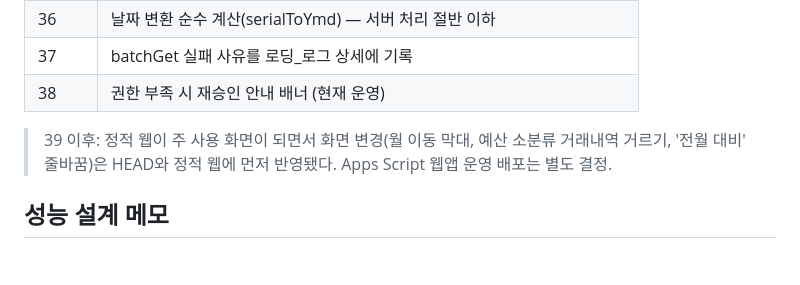
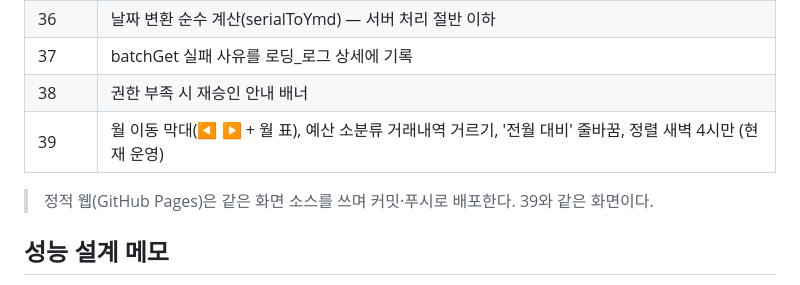
Before and after one commit to adminkcs/bini-oni-budget, a Markdown page: README.md, the part around the change. GitHub-like rendering; blank space fills up the shorter version.

Commit message:
운영 배포 @39 기록 및 동기화 확인
금일 수정 내역(월 이동 막대, 예산 소분류 거래내역 거르기, '전월 대비' 줄바꿈, 정렬 새벽 4시)을
Apps Script 운영 배포 @39로 반영했다. 정적 웹(GitHub Pages)은 3299c2c에서 이미 반영됐다.

동기화 확인 (2026-10-01):
- Apps Script 소스 7개: 로컬 = Google(clasp pull) = Git HEAD 일치 (줄바꿈 차이 제외)
- GitHub Pages 파일 4개(index.html, sheets-data.js, sheets-write.js, static-adapter.js) = 로컬 docs/ 일치
- 로컬 main = origin/main, 테스트 전체 통과

Co-Authored-By: Claude Opus 5.5 <noreply@anthropic.com>

```diff
--- a/README.md
+++ b/README.md
@@ -359,10 +359,10 @@ npm run redeploy -- -V 11 -d "롤백"
 | 35 | 첫 화면 이중 그리기 제거 |
 | 36 | 날짜 변환 순수 계산(serialToYmd) — 서버 처리 절반 이하 |
 | 37 | batchGet 실패 사유를 로딩_로그 상세에 기록 |
-| 38 | 권한 부족 시 재승인 안내 배너 (현재 운영) |
+| 38 | 권한 부족 시 재승인 안내 배너 |
+| 39 | 월 이동 막대(◀ ▶ + 월 표), 예산 소분류 거래내역 거르기, '전월 대비' 줄바꿈, 정렬 새벽 4시만 (현재 운영) |
 
-> 39 이후: 정적 웹이 주 사용 화면이 되면서 화면 변경(월 이동 막대, 예산 소분류 거래내역 거르기,
-> '전월 대비' 줄바꿈)은 HEAD와 정적 웹에 먼저 반영됐다. Apps Script 웹앱 운영 배포는 별도 결정.
+> 정적 웹(GitHub Pages)은 같은 화면 소스를 쓰며 커밋·푸시로 배포한다. 39와 같은 화면이다.
 
 ## 성능 설계 메모
 
```
